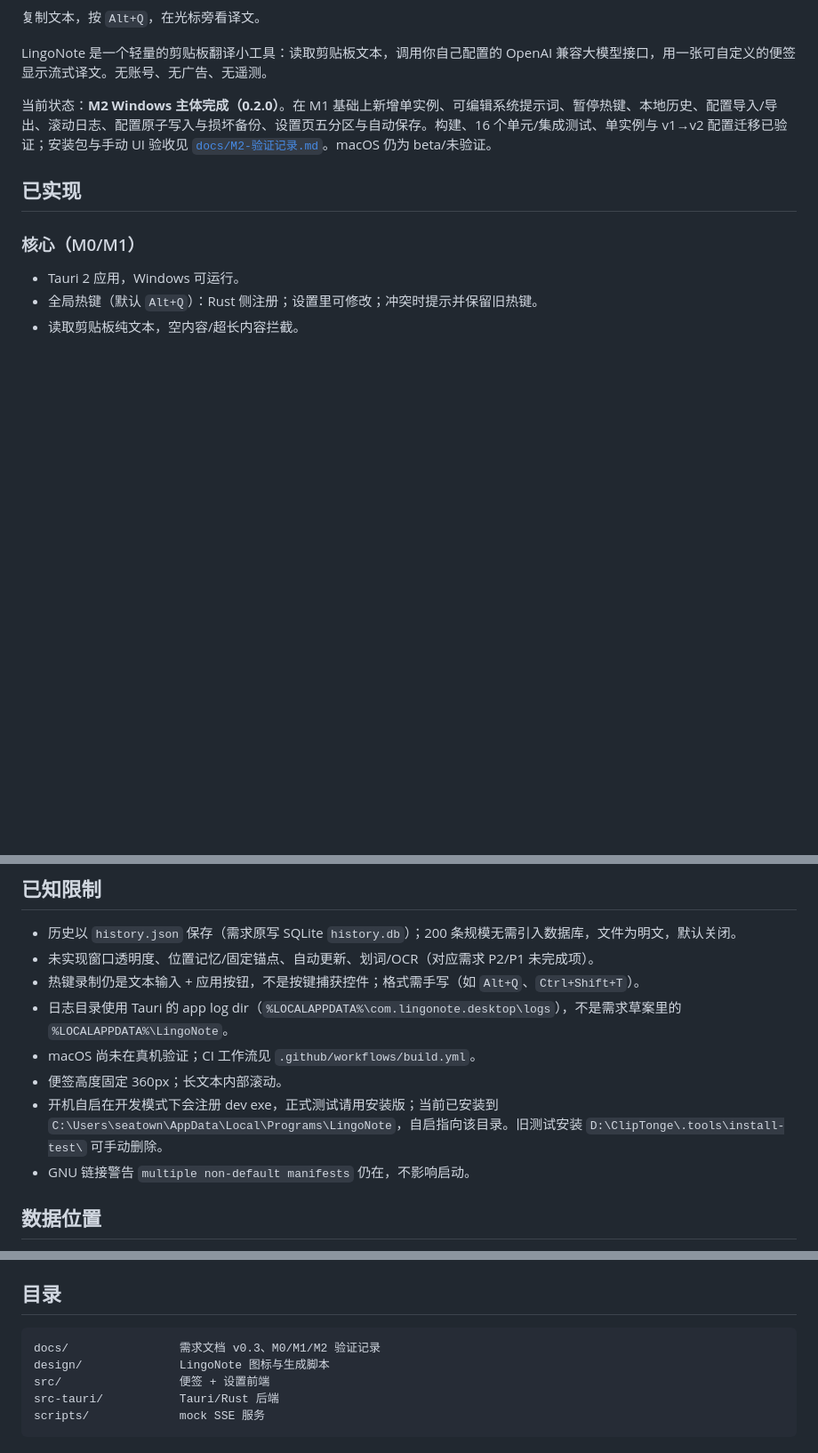
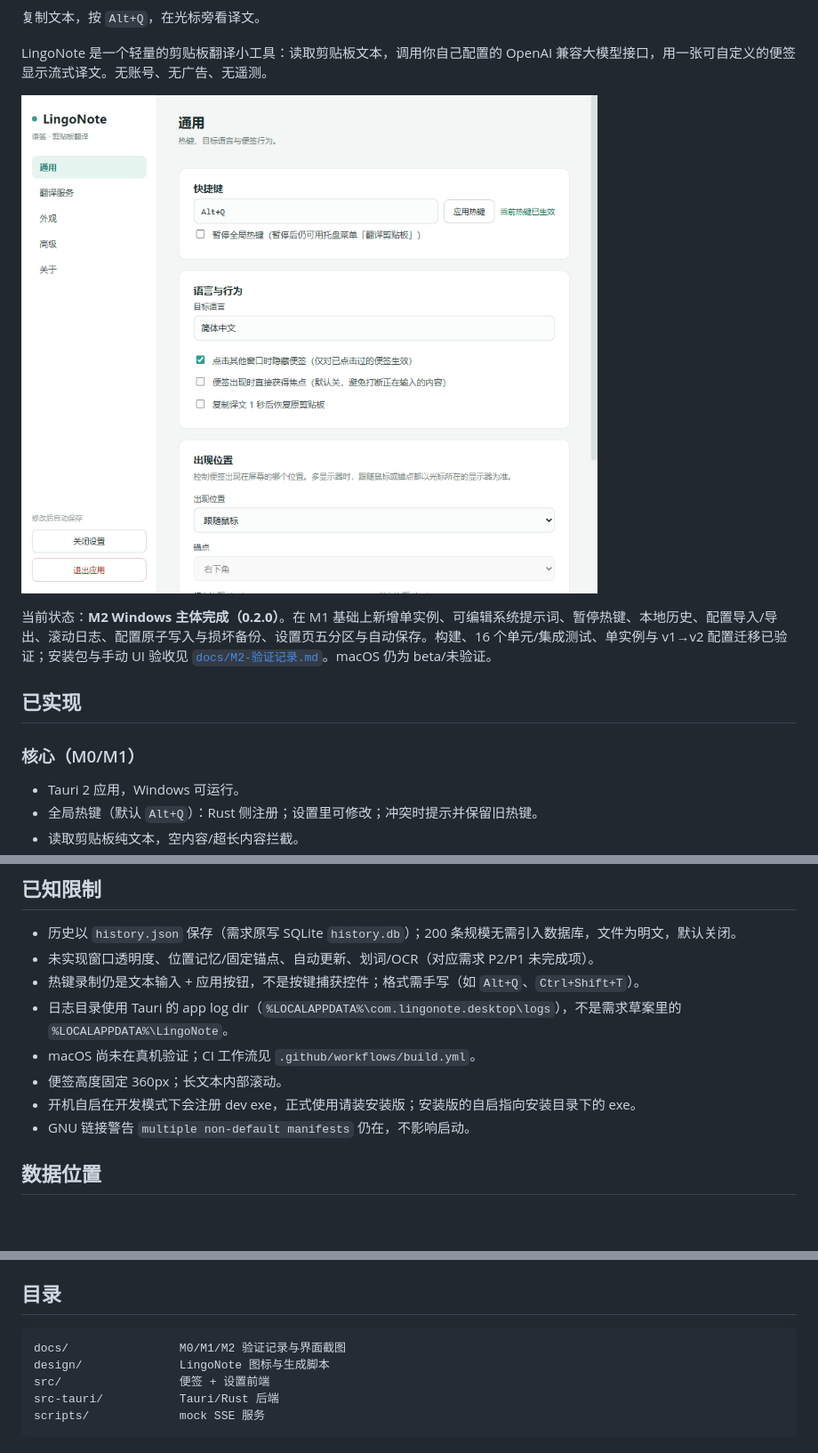
Before and after one commit to SeaTownHZ/LingoNote, a Markdown page: README.md, 3 parts joined by grey strips. Shown at 89% size. GitHub-like rendering; pictures changed too: docs/images/m2-settings.png; blank space fills up the shorter version.

Commit message:
docs: 更新设置页截图与 README，移除本地路径信息

````diff
--- a/README.md
+++ b/README.md
@@ -3,6 +6,8 @@
 复制文本，按 `Alt+Q`，在光标旁看译文。
 
 LingoNote 是一个轻量的剪贴板翻译小工具：读取剪贴板文本，调用你自己配置的 OpenAI 兼容大模型接口，用一张可自定义的便签显示流式译文。无账号、无广告、无遥测。
+
+![LingoNote 设置页](docs/images/m2-settings.png)
 
 当前状态：**M2 Windows 主体完成（0.2.0）**。在 M1 基础上新增单实例、可编辑系统提示词、暂停热键、本地历史、配置导入/导出、滚动日志、配置原子写入与损坏备份、设置页五分区与自动保存。构建、16 个单元/集成测试、单实例与 v1→v2 配置迁移已验证；安装包与手动 UI 验收见 [`docs/M2-验证记录.md`](docs/M2-验证记录.md)。macOS 仍为 beta/未验证。
 
@@ -129,7 +134,7 @@ node scripts/cdp.mjs screenshot docs/images/ui.png
 - 日志目录使用 Tauri 的 app log dir（`%LOCALAPPDATA%\com.lingonote.desktop\logs`），不是需求草案里的 `%LOCALAPPDATA%\LingoNote`。
 - macOS 尚未在真机验证；CI 工作流见 `.github/workflows/build.yml`。
 - 便签高度固定 360px；长文本内部滚动。
-- 开机自启在开发模式下会注册 dev exe，正式测试请用安装版；当前已安装到 `C:\Users\seatown\AppData\Local\Programs\LingoNote`，自启指向该目录。旧测试安装 `D:\ClipTonge\.tools\install-test\` 可手动删除。
+- 开机自启在开发模式下会注册 dev exe，正式使用请装安装版；安装版的自启指向安装目录下的 exe。
 - GNU 链接警告 `multiple non-default manifests` 仍在，不影响启动。
 
 ## 数据位置
@@ -143,7 +148,7 @@ node scripts/cdp.mjs screenshot docs/images/ui.png
 ## 目录
 
 ```
-docs/                需求文档 v0.3、M0/M1/M2 验证记录
+docs/                M0/M1/M2 验证记录与界面截图
 design/              LingoNote 图标与生成脚本
 src/                 便签 + 设置前端
 src-tauri/           Tauri/Rust 后端
````
Also changed, not shown: other parts of README.md (+3 -0 lines), docs/M1-验证记录.md (+2 -2 lines), docs/M2-验证记录.md (+1 -1 lines), 2 other files.
